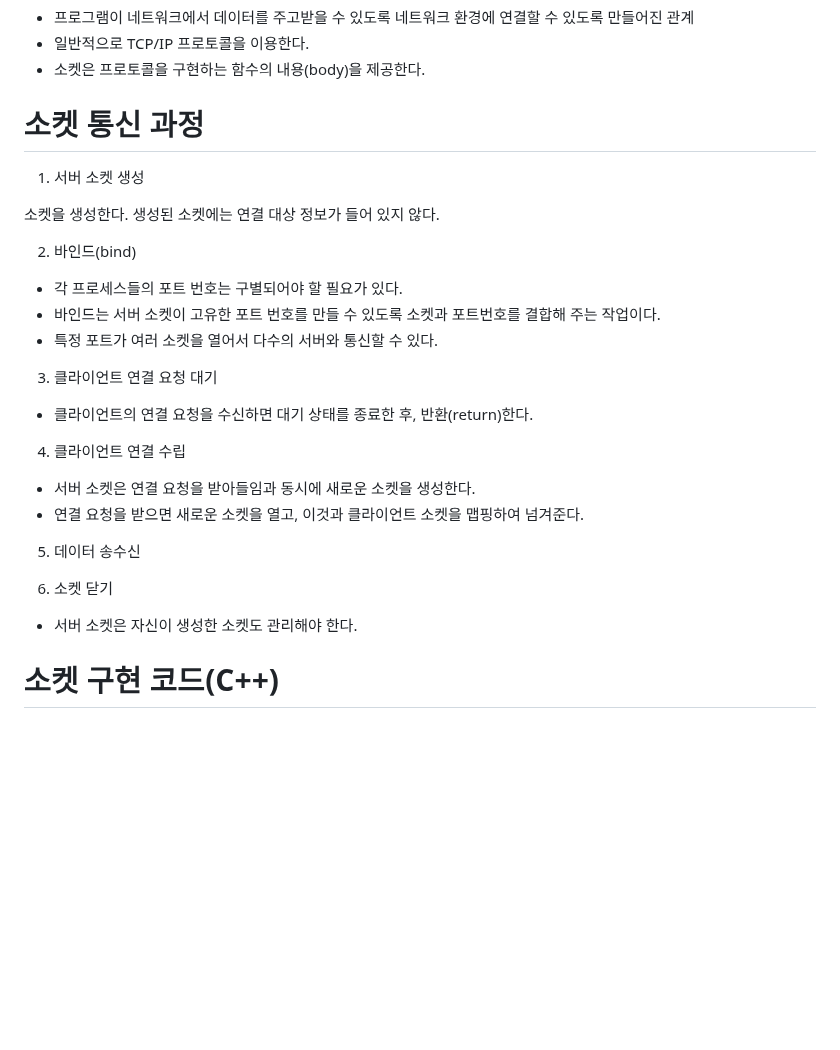
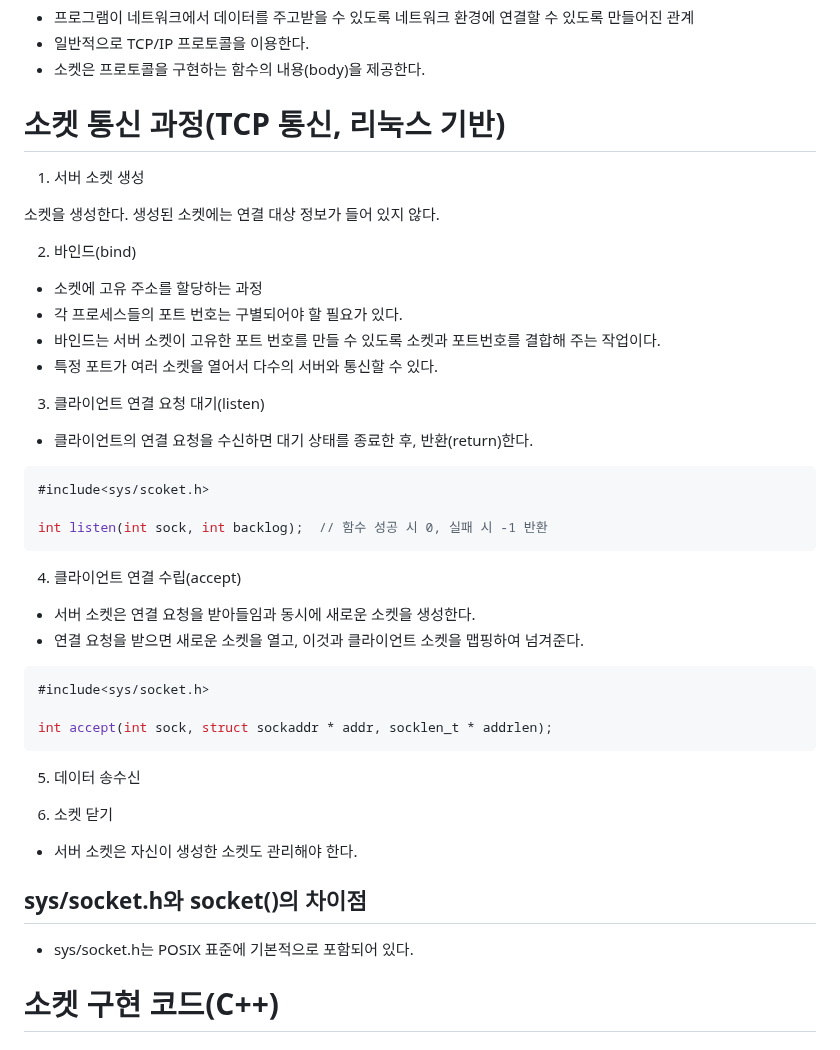
Before and after one commit to JhinJeon/TIL, a Markdown page: AMTelecom/소켓.md, the part around one of its changes. Drawn GitHub-style; blank space fills up the shorter version.

````diff
--- a/AMTelecom/소켓.md
+++ b/AMTelecom/소켓.md
@@ -4,7 +4,7 @@
 - 일반적으로 TCP/IP 프로토콜을 이용한다.
 - 소켓은 프로토콜을 구현하는 함수의 내용(body)을 제공한다.
 
-# 소켓 통신 과정
+# 소켓 통신 과정(TCP 통신, 리눅스 기반)
 
 1. 서버 소켓 생성
 
@@ -12,24 +12,41 @@
 
 2. 바인드(bind)
 
+- 소켓에 고유 주소를 할당하는 과정
 - 각 프로세스들의 포트 번호는 구별되어야 할 필요가 있다.
 - 바인드는 서버 소켓이 고유한 포트 번호를 만들 수 있도록 소켓과 포트번호를 결합해 주는 작업이다.
 - 특정 포트가 여러 소켓을 열어서 다수의 서버와 통신할 수 있다.
 
-3. 클라이언트 연결 요청 대기
+3. 클라이언트 연결 요청 대기(listen)
 
 - 클라이언트의 연결 요청을 수신하면 대기 상태를 종료한 후, 반환(return)한다.
 
-4. 클라이언트 연결 수립
+```c
+#include<sys/scoket.h>
+
+int listen(int sock, int backlog);  // 함수 성공 시 0, 실패 시 -1 반환
+```
+
+4. 클라이언트 연결 수립(accept)
 
 - 서버 소켓은 연결 요청을 받아들임과 동시에 새로운 소켓을 생성한다.
 - 연결 요청을 받으면 새로운 소켓을 열고, 이것과 클라이언트 소켓을 맵핑하여 넘겨준다.
+
+```c
+#include<sys/socket.h>
+
+int accept(int sock, struct sockaddr * addr, socklen_t * addrlen);
+```
 
 5. 데이터 송수신
 
 6. 소켓 닫기
 
 - 서버 소켓은 자신이 생성한 소켓도 관리해야 한다.
+
+## sys/socket.h와 socket()의 차이점
+
+- sys/socket.h는 POSIX 표준에 기본적으로 포함되어 있다.
 
 # 소켓 구현 코드(C++)
 
````
Also changed, not shown: other parts of AMTelecom/소켓.md (+65 -0 lines), AMTelecom/유닉스, 리눅스.md (added, +4 -0 lines).
